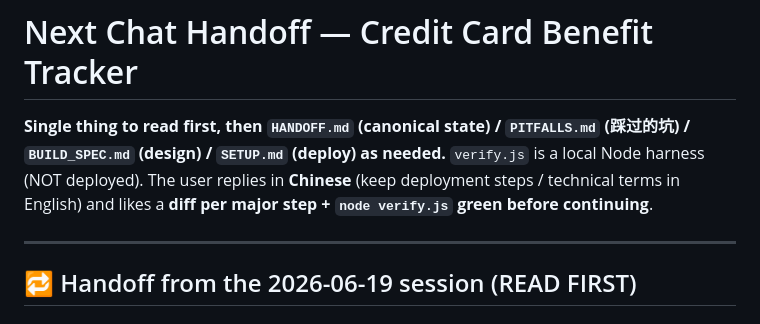
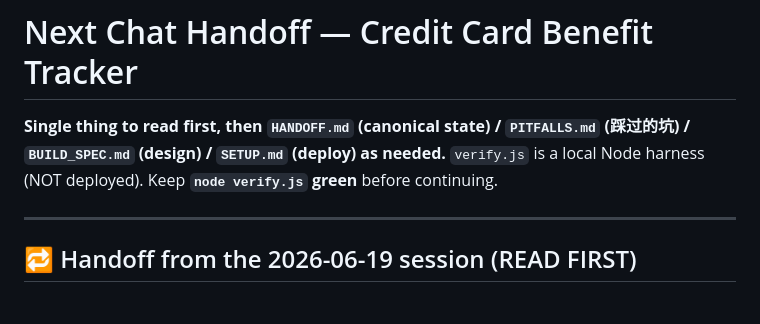
Before and after one commit to citina/credit-card-benefit-tracker, a Markdown page: NEXT_CHAT_HANDOFF.md, the part around the change. Drawn GitHub-style.

Commit message:
docs: drop personal working-style note from NEXT_CHAT_HANDOFF
Co-Authored-By: Claude Opus 5 <noreply@anthropic.com>

```diff
--- a/NEXT_CHAT_HANDOFF.md
+++ b/NEXT_CHAT_HANDOFF.md
@@ -1,6 +1,6 @@
 # Next Chat Handoff — Credit Card Benefit Tracker
 
-**Single thing to read first, then `HANDOFF.md` (canonical state) / `PITFALLS.md` (踩过的坑) / `BUILD_SPEC.md` (design) / `SETUP.md` (deploy) as needed.** `verify.js` is a local Node harness (NOT deployed). The user replies in **Chinese** (keep deployment steps / technical terms in English) and likes a **diff per major step + `node verify.js` green before continuing**.
+**Single thing to read first, then `HANDOFF.md` (canonical state) / `PITFALLS.md` (踩过的坑) / `BUILD_SPEC.md` (design) / `SETUP.md` (deploy) as needed.** `verify.js` is a local Node harness (NOT deployed). Keep **`node verify.js` green** before continuing.
 
 ---
 
```
